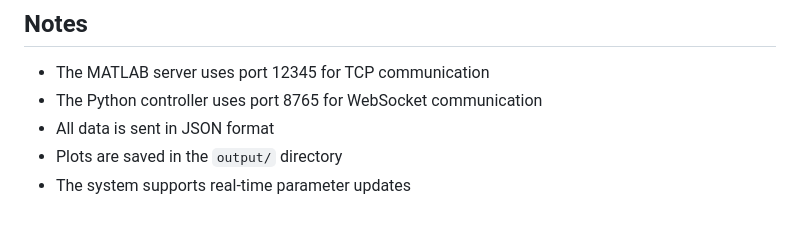
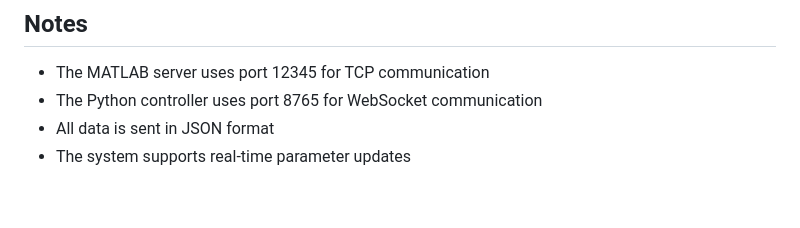
Before and after one commit to Baby-Monitor-Simulator/Matlab-Docker-POC, a Markdown page: Readme.md, the part around the change. Drawn GitHub-style.

```diff
--- a/Readme.md
+++ b/Readme.md
@@ -366,5 +366,4 @@ Here's a step-by-step guide to implement a parameterized script like `parameteri
 - The MATLAB server uses port 12345 for TCP communication
 - The Python controller uses port 8765 for WebSocket communication
 - All data is sent in JSON format
-- Plots are saved in the `output/` directory
 - The system supports real-time parameter updates
```
